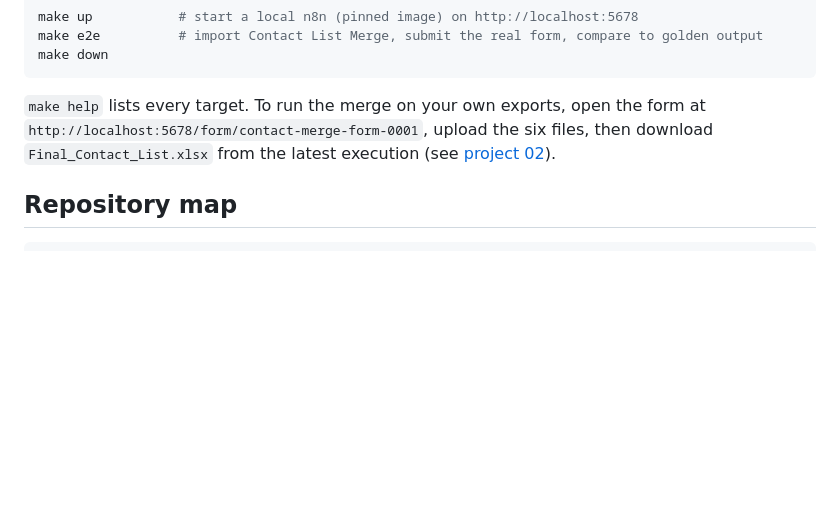
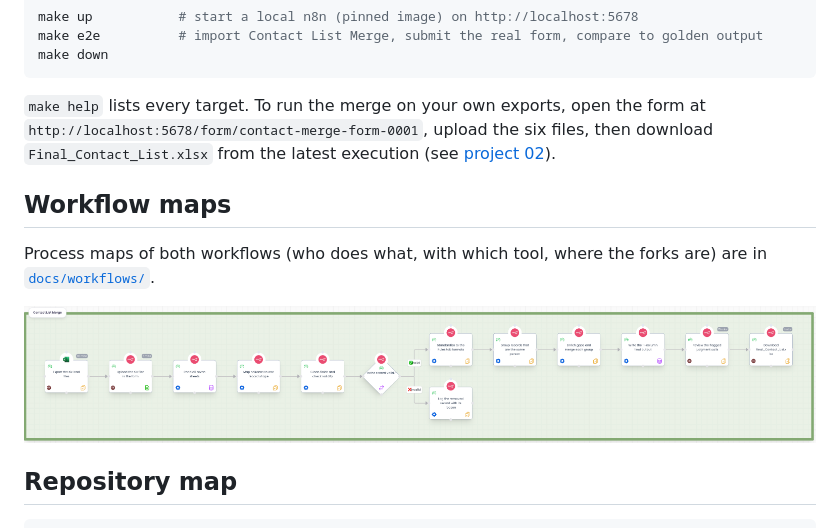
Before and after one commit to backend-bytes127/gtm-engineering-learning-series, a Markdown page: README.md, the part around the change. Rendered like a GitHub page; pictures changed too: docs/workflows/02-contact-list-merge.puzzle.png (added); blank space fills up the shorter version.

````diff
--- a/README.md
+++ b/README.md
@@ -56,6 +56,12 @@ make down
 
 `make help` lists every target. To run the merge on your own exports, open the form at `http://localhost:5678/form/contact-merge-form-0001`, upload the six files, then download `Final_Contact_List.xlsx` from the latest execution (see [project 02](projects/02-contact-list-merge/README.md#run-it)).
 
+## Workflow maps
+
+Process maps of both workflows (who does what, with which tool, where the forks are) are in [`docs/workflows/`](docs/workflows/README.md).
+
+![Process map of the Contact List Merge](docs/workflows/02-contact-list-merge.puzzle.png)
+
 ## Repository map
 
 ```
````
Also changed, not shown: docs/workflows/README.md (added, +43 -0 lines), projects/01-linkedin-icp-scraper/README.md (+6 -0 lines), projects/02-contact-list-merge/README.md (+4 -0 lines), docs/workflows/01-linkedin-icp-scraper.puzzle.png (added).
